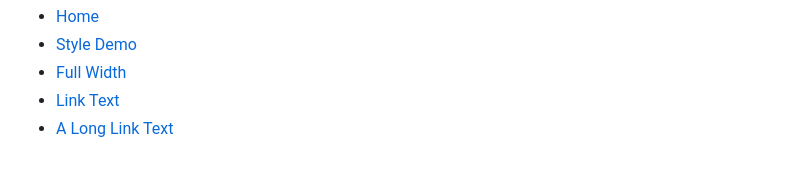
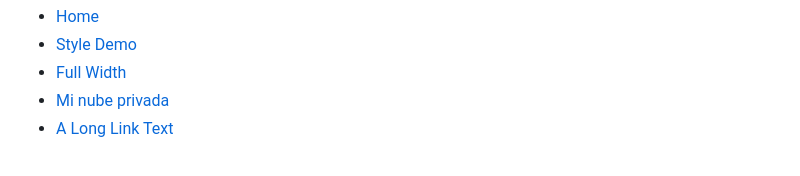
Before and after one commit to WiseKhameleon/wisekhameleon.github.io, a Markdown page: README.md, the part around the change. GitHub-like rendering.

Commit message:
Update README.md
Se agrega linea 27 con mi proyecto

```diff
--- a/README.md
+++ b/README.md
@@ -24,7 +24,7 @@ Licence URI: http://www.os-templates.com/template-terms
         <li class="active"><a href="index.html">Home</a></li>
         <li><a href="pages/style-demo.html">Style Demo</a></li>
         <li><a href="pages/full-width.html">Full Width</a></li>
-        <li><a href="#">Link Text</a></li>
+        <li><a href="pages/subida.html">Mi nube privada</a></li>
         <li class="last"><a href="#">A Long Link Text</a></li>
       </ul>
     </div>
```
